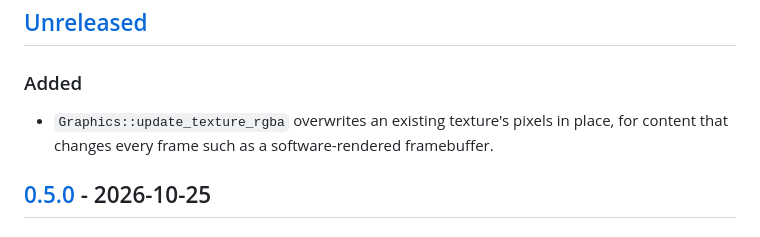
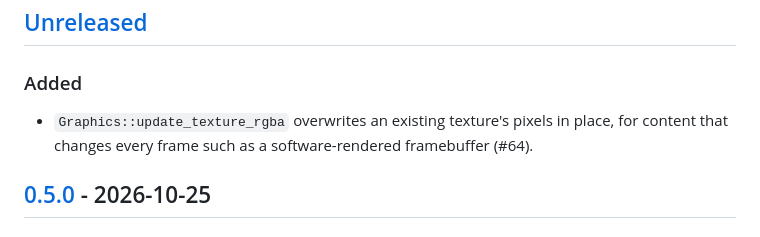
Before and after one commit to sunsided/game-toolkit, a Markdown page: CHANGELOG.md, the part around the change. GitHub-like rendering.

Commit message:
Reference #64 in the changelog

```diff
--- a/CHANGELOG.md
+++ b/CHANGELOG.md
@@ -9,7 +9,7 @@ All notable changes to this project are documented here. The format is based on
 ### Added
 
 - `Graphics::update_texture_rgba` overwrites an existing texture's pixels in place, for content
-  that changes every frame such as a software-rendered framebuffer.
+  that changes every frame such as a software-rendered framebuffer (#64).
 
 ## [0.5.0] - 2026-10-25
 
```
